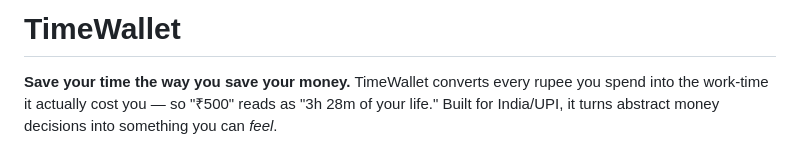
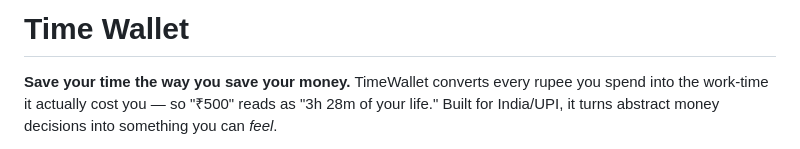
Before and after one commit to NambuHarisaran/timewallet, a Markdown page: README.md, the part around the change. Drawn GitHub-style.

```diff
--- a/README.md
+++ b/README.md
@@ -1,4 +1,4 @@
-# TimeWallet
+# Time Wallet
 
 **Save your time the way you save your money.** TimeWallet converts every rupee
 you spend into the work-time it actually cost you — so "₹500" reads as
```
